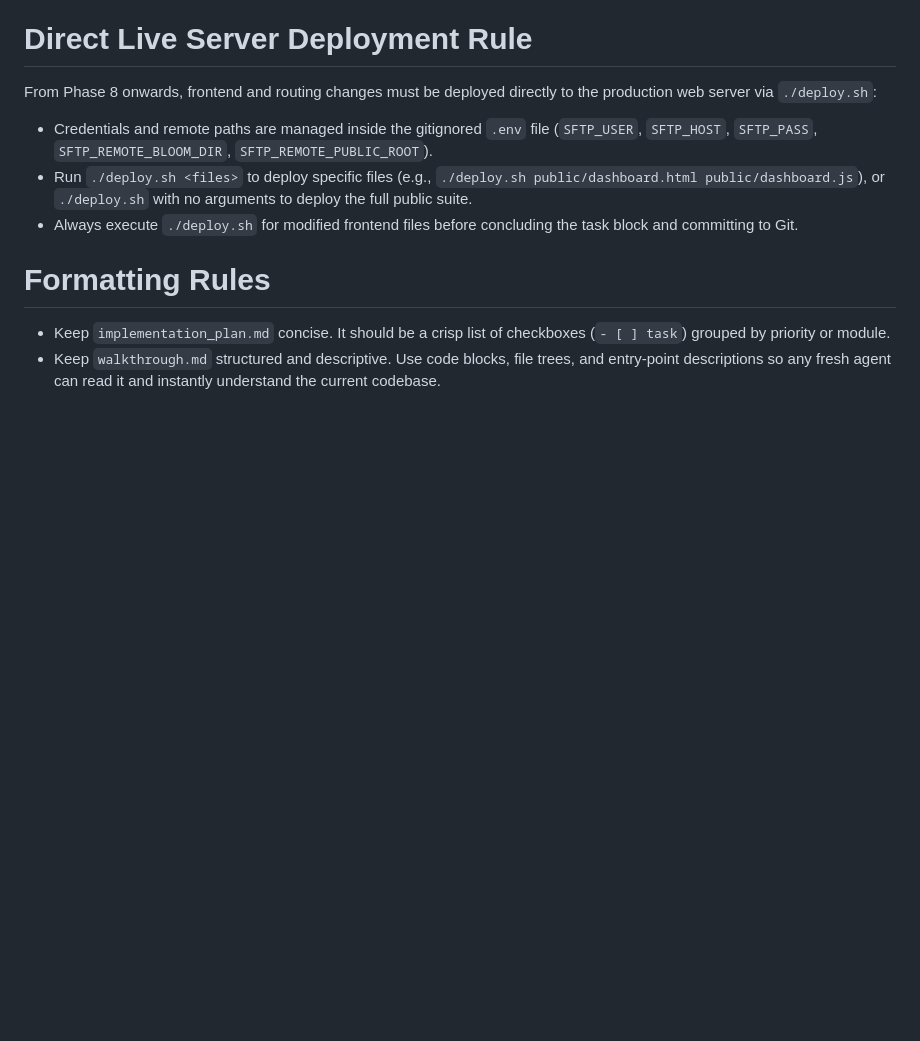
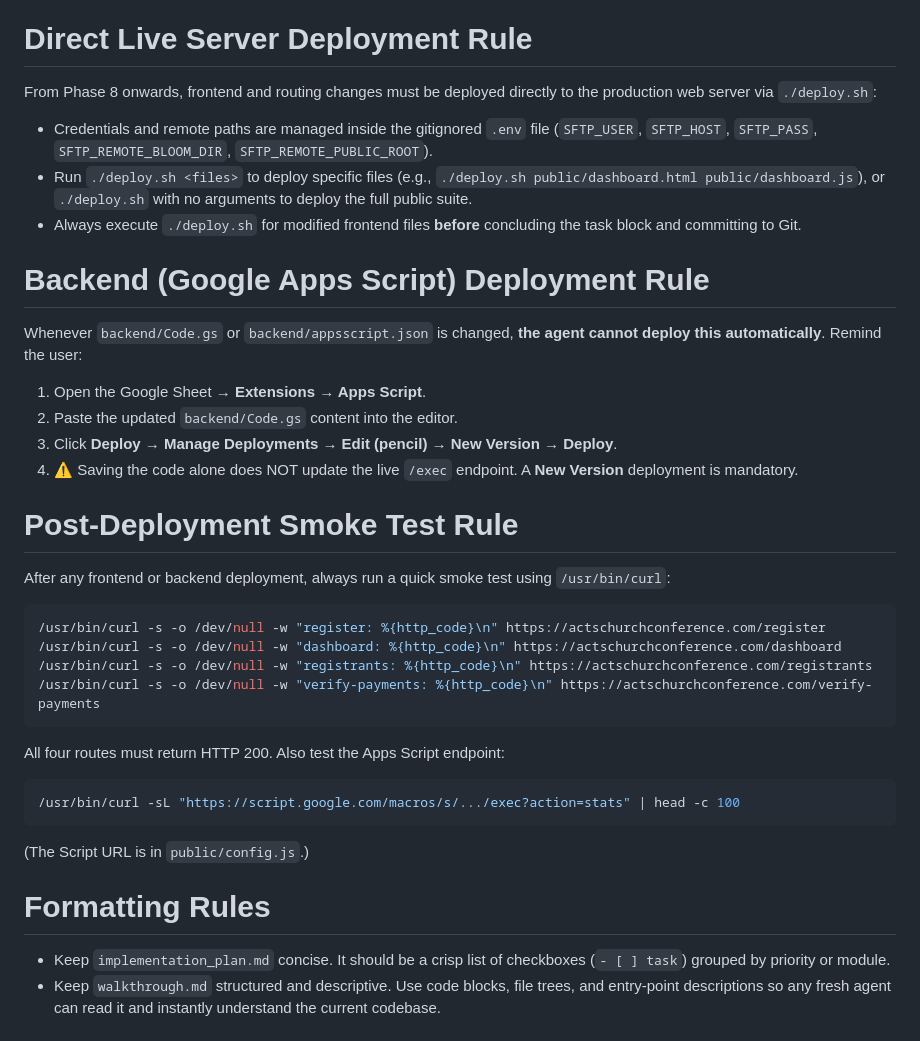
Before and after one commit to kuancheen/bloom-conference-2026, a Markdown page: new_conversation.md, the part around the change. GitHub-like rendering; blank space fills up the shorter version.

Commit message:
docs(new_conversation): add Apps Script deployment reminder and post-deploy smoke test rules

````diff
--- a/new_conversation.md
+++ b/new_conversation.md
@@ -36,7 +36,28 @@ Whenever CSS (`styles.css`), JavaScript (`app.js`, `config.js`), or `index.html`
 From Phase 8 onwards, frontend and routing changes must be deployed directly to the production web server via `./deploy.sh`:
 - Credentials and remote paths are managed inside the gitignored `.env` file (`SFTP_USER`, `SFTP_HOST`, `SFTP_PASS`, `SFTP_REMOTE_BLOOM_DIR`, `SFTP_REMOTE_PUBLIC_ROOT`).
 - Run `./deploy.sh <files>` to deploy specific files (e.g., `./deploy.sh public/dashboard.html public/dashboard.js`), or `./deploy.sh` with no arguments to deploy the full public suite.
-- Always execute `./deploy.sh` for modified frontend files before concluding the task block and committing to Git.
+- Always execute `./deploy.sh` for modified frontend files **before** concluding the task block and committing to Git.
+
+# Backend (Google Apps Script) Deployment Rule
+Whenever `backend/Code.gs` or `backend/appsscript.json` is changed, **the agent cannot deploy this automatically**. Remind the user:
+1. Open the Google Sheet → **Extensions → Apps Script**.
+2. Paste the updated `backend/Code.gs` content into the editor.
+3. Click **Deploy → Manage Deployments → Edit (pencil) → New Version → Deploy**.
+4. ⚠️ Saving the code alone does NOT update the live `/exec` endpoint. A **New Version** deployment is mandatory.
+
+# Post-Deployment Smoke Test Rule
+After any frontend or backend deployment, always run a quick smoke test using `/usr/bin/curl`:
+```bash
+/usr/bin/curl -s -o /dev/null -w "register: %{http_code}\n" https://actschurchconference.com/register
+/usr/bin/curl -s -o /dev/null -w "dashboard: %{http_code}\n" https://actschurchconference.com/dashboard
+/usr/bin/curl -s -o /dev/null -w "registrants: %{http_code}\n" https://actschurchconference.com/registrants
+/usr/bin/curl -s -o /dev/null -w "verify-payments: %{http_code}\n" https://actschurchconference.com/verify-payments
+```
+All four routes must return HTTP 200. Also test the Apps Script endpoint:
+```bash
+/usr/bin/curl -sL "https://script.google.com/macros/s/.../exec?action=stats" | head -c 100
+```
+(The Script URL is in `public/config.js`.)
 
 # Formatting Rules
 - Keep `implementation_plan.md` concise. It should be a crisp list of checkboxes (`- [ ] task`) grouped by priority or module.
````
